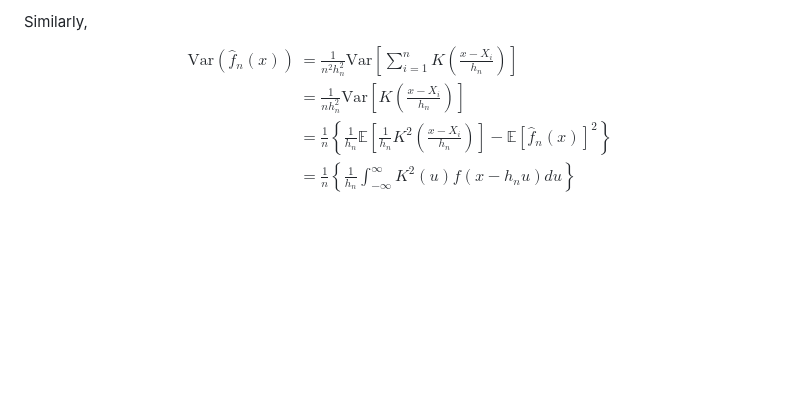
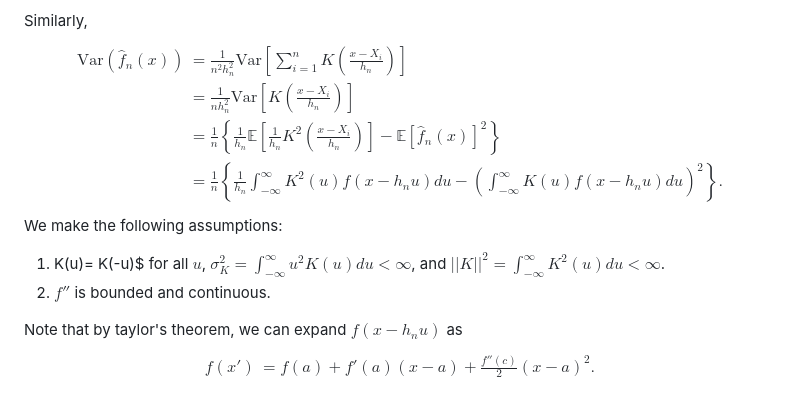
Before and after one commit to Jazzifyyy/Mycelium, a Markdown page: density estimation.md, the part around the change. Rendered like a GitHub page; blank space fills up the shorter version.

Commit message:
vault backup: 2026-03-05 22:58:42

```diff
--- a/density estimation.md
+++ b/density estimation.md
@@ -72,6 +72,14 @@ $$
 \text{Var}(\hat{f}_{n}(x)) &= \frac{1}{n^2h_{n}^2}\text{Var}\left[\sum_{i=1}^n K\left( \frac{x - X_{i}}{h_{n}} \right) \right] \\
 &= \frac{1}{nh_{n}^2}\text{Var}\left[K\left(\frac{x- X_{i}}{h_{n}} \right)\right] \\
 &= \frac{1}{n}\left\{ \frac{1}{h_{n}}\mathbb{E}\left[ \frac{1}{h_{n}}K^2\left( \frac{x - X_{i}}{h_{n}} \right) \right] - \mathbb{E}[\hat{f}_{n}(x)]^2\right\} \\
-&= \frac{1}{n} \left\{  \frac{1}{h_{n}}\int_{-\infty}^\infty K^2(u)f(x - h_{n}u)du  \right\}
+&= \frac{1}{n} \left\{  \frac{1}{h_{n}}\int_{-\infty}^\infty K^2(u)f(x - h_{n}u)du - \left( \int_{-\infty}^\infty K(u)f(x - h_{n}u)du \right)^2  \right\}.
 \end{align}
 $$
+We make the following assumptions:
+1. K(u)= K(-u)$ for all $u$, $\sigma^2_{K} = \int_{-\infty}^\infty u^2K(u)du < \infty$, and $\lvert \lvert K \rvert  \rvert^2 = \int_{-\infty}^\infty K^2(u)du < \infty$.
+2. $f''$ is bounded and continuous.
+
+Note that by taylor's theorem, we can expand $f(x - h_{n}u)$ as
+$$\begin{align}
+f(x') &= f(a) + f'(a)(x-a) + \frac{f''(c)}{2}(x-a)^2.
+\end{align}$$
```
